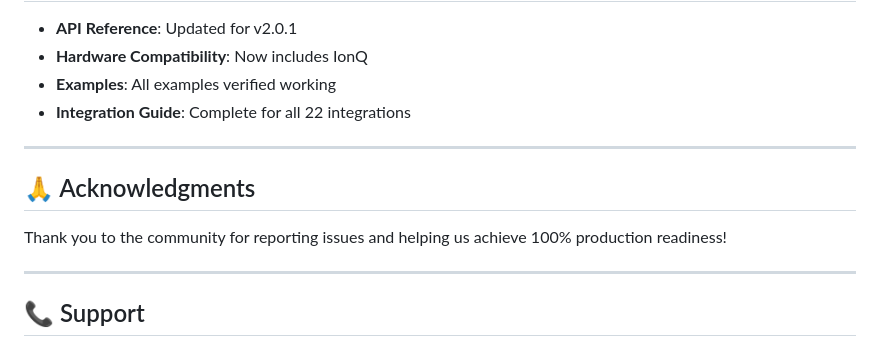
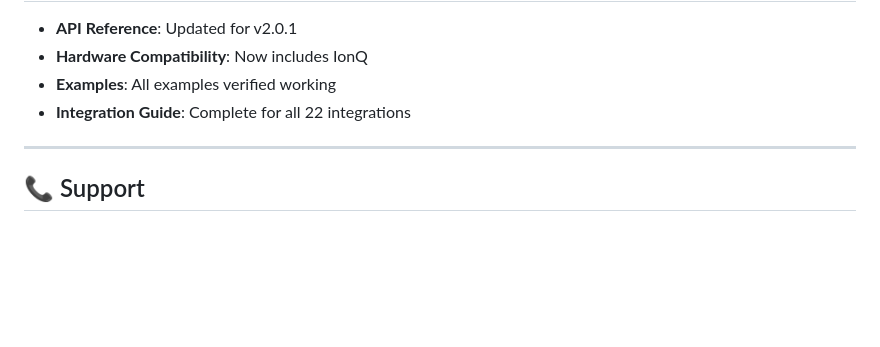
Before and after one commit to forgottenforge/sigmacore, a Markdown page: docs/releases/RELEASE_NOTES_v2.0.1.md, the part around the change. Drawn GitHub-style; blank space fills up the shorter version.

```diff
--- a/docs/releases/RELEASE_NOTES_v2.0.1.md
+++ b/docs/releases/RELEASE_NOTES_v2.0.1.md
@@ -184,12 +184,6 @@ Expected output:
 
 ---
 
-## 🙏 Acknowledgments
-
-Thank you to the community for reporting issues and helping us achieve 100% production readiness!
-
----
-
 ## 📞 Support
 
 - **Issues**: https://github.com/forgottenforge/sigmacore/issues
```
